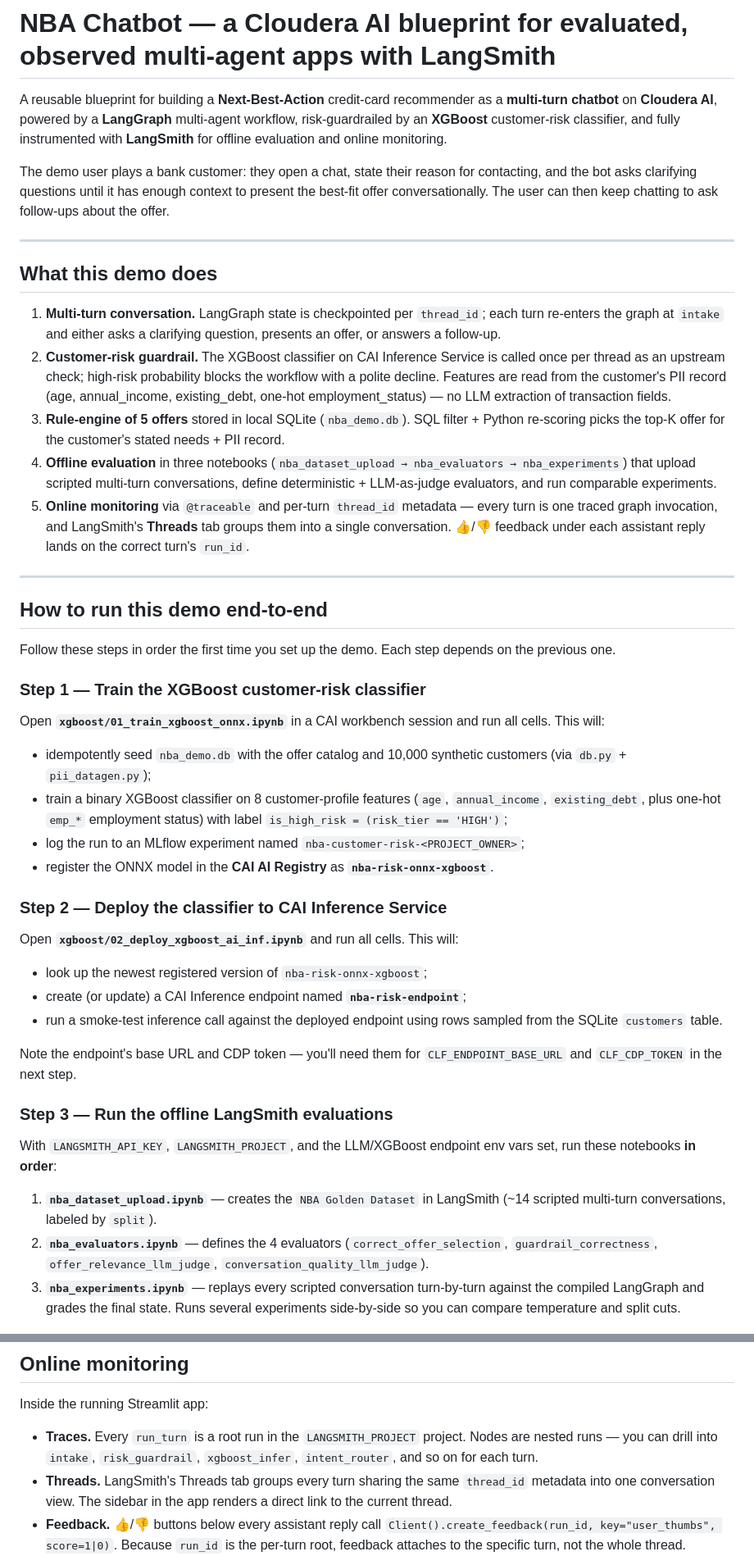
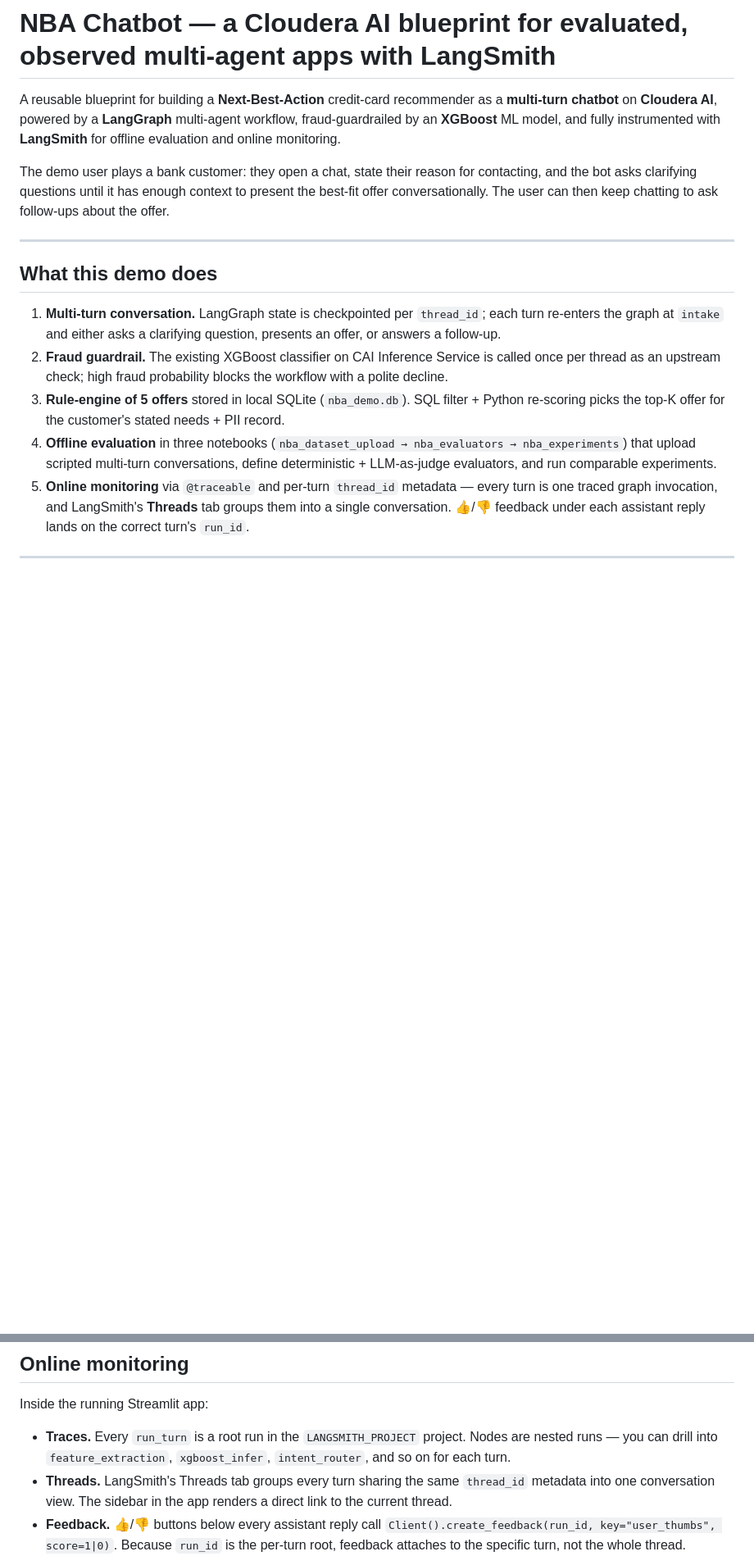
Before and after one commit to pdefusco/CAI_Agentic_NBA_Observability_Blueprint, a Markdown page: README.md, 2 parts joined by grey strips. Shown at 82% size. GitHub-like rendering; blank space fills up the shorter version.

```diff
--- a/README.md
+++ b/README.md
@@ -1,6 +1,6 @@
 # NBA Chatbot — a Cloudera AI blueprint for evaluated, observed multi-agent apps with LangSmith
 
-A reusable blueprint for building a **Next-Best-Action** credit-card recommender as a **multi-turn chatbot** on **Cloudera AI**, powered by a **LangGraph** multi-agent workflow, risk-guardrailed by an **XGBoost** customer-risk classifier, and fully instrumented with **LangSmith** for offline evaluation and online monitoring.
+A reusable blueprint for building a **Next-Best-Action** credit-card recommender as a **multi-turn chatbot** on **Cloudera AI**, powered by a **LangGraph** multi-agent workflow, fraud-guardrailed by an **XGBoost** ML model, and fully instrumented with **LangSmith** for offline evaluation and online monitoring.
 
 The demo user plays a bank customer: they open a chat, state their reason for contacting, and the bot asks clarifying questions until it has enough context to present the best-fit offer conversationally. The user can then keep chatting to ask follow-ups about the offer.
 
@@ -9,41 +9,10 @@ The demo user plays a bank customer: they open a chat, state their reason for co
 ## What this demo does
 
 1. **Multi-turn conversation.** LangGraph state is checkpointed per `thread_id`; each turn re-enters the graph at `intake` and either asks a clarifying question, presents an offer, or answers a follow-up.
-2. **Customer-risk guardrail.** The XGBoost classifier on CAI Inference Service is called once per thread as an upstream check; high-risk probability blocks the workflow with a polite decline. Features are read from the customer's PII record (age, annual_income, existing_debt, one-hot employment_status) — no LLM extraction of transaction fields.
+2. **Fraud guardrail.** The existing XGBoost classifier on CAI Inference Service is called once per thread as an upstream check; high fraud probability blocks the workflow with a polite decline.
 3. **Rule-engine of 5 offers** stored in local SQLite (`nba_demo.db`). SQL filter + Python re-scoring picks the top-K offer for the customer's stated needs + PII record.
 4. **Offline evaluation** in three notebooks (`nba_dataset_upload → nba_evaluators → nba_experiments`) that upload scripted multi-turn conversations, define deterministic + LLM-as-judge evaluators, and run comparable experiments.
 5. **Online monitoring** via `@traceable` and per-turn `thread_id` metadata — every turn is one traced graph invocation, and LangSmith's **Threads** tab groups them into a single conversation. 👍/👎 feedback under each assistant reply lands on the correct turn's `run_id`.
 
 ---
 
-## How to run this demo end-to-end
-
-Follow these steps in order the first time you set up the demo. Each step depends on the previous one.
-
-### Step 1 — Train the XGBoost customer-risk classifier
-
-Open **`xgboost/01_train_xgboost_onnx.ipynb`** in a CAI workbench session and run all cells. This will:
-
-- idempotently seed `nba_demo.db` with the offer catalog and 10,000 synthetic customers (via `db.py` + `pii_datagen.py`);
-- train a binary XGBoost classifier on 8 customer-profile features (`age`, `annual_income`, `existing_debt`, plus one-hot `emp_*` employment status) with label `is_high_risk = (risk_tier == 'HIGH')`;
-- log the run to an MLflow experiment named `nba-customer-risk-<PROJECT_OWNER>`;
-- register the ONNX model in the **CAI AI Registry** as **`nba-risk-onnx-xgboost`**.
-
-### Step 2 — Deploy the classifier to CAI Inference Service
-
-Open **`xgboost/02_deploy_xgboost_ai_inf.ipynb`** and run all cells. This will:
-
-- look up the newest registered version of `nba-risk-onnx-xgboost`;
-- create (or update) a CAI Inference endpoint named **`nba-risk-endpoint`**;
-- run a smoke-test inference call against the deployed endpoint using rows sampled from the SQLite `customers` table.
-
-Note the endpoint's base URL and CDP token — you'll need them for `CLF_ENDPOINT_BASE_URL` and `CLF_CDP_TOKEN` in the next step.
-
-### Step 3 — Run the offline LangSmith evaluations
-
-With `LANGSMITH_API_KEY`, `LANGSMITH_PROJECT`, and the LLM/XGBoost endpoint env vars set, run these notebooks **in order**:
-
-1. **`nba_dataset_upload.ipynb`** — creates the `NBA Golden Dataset` in LangSmith (~14 scripted multi-turn conversations, labeled by `split`).
-2. **`nba_evaluators.ipynb`** — defines the 4 evaluators (`correct_offer_selection`, `guardrail_correctness`, `offer_relevance_llm_judge`, `conversation_quality_llm_judge`).
-3. **`nba_experiments.ipynb`** — replays every scripted conversation turn-by-turn against the compiled LangGraph and grades the final state. Runs several experiments side-by-side so you can compare temperature and split cuts.
-
@@ -156,7 +125,7 @@ Acceptance targets at temperature 0.2: `correct_offer >= 0.7`, `guardrail_correc
 
 Inside the running Streamlit app:
 
-- **Traces.** Every `run_turn` is a root run in the `LANGSMITH_PROJECT` project. Nodes are nested runs — you can drill into `intake`, `risk_guardrail`, `xgboost_infer`, `intent_router`, and so on for each turn.
+- **Traces.** Every `run_turn` is a root run in the `LANGSMITH_PROJECT` project. Nodes are nested runs — you can drill into `feature_extraction`, `xgboost_infer`, `intent_router`, and so on for each turn.
 - **Threads.** LangSmith's Threads tab groups every turn sharing the same `thread_id` metadata into one conversation view. The sidebar in the app renders a direct link to the current thread.
 - **Feedback.** 👍/👎 buttons below every assistant reply call `Client().create_feedback(run_id, key="user_thumbs", score=1|0)`. Because `run_id` is the per-turn root, feedback attaches to the specific turn, not the whole thread.
 - **Optional online evaluators.** In LangSmith UI → project settings → *Auto-evaluators*, attach `offer_relevance_llm_judge` (or a toxicity check) to run on a sample of production traces. UI-configured, no code changes required.
```
Also changed, not shown: other parts of README.md (+50 -43 lines).
